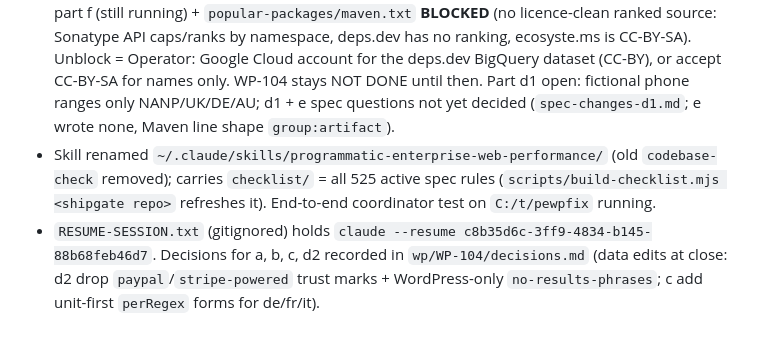
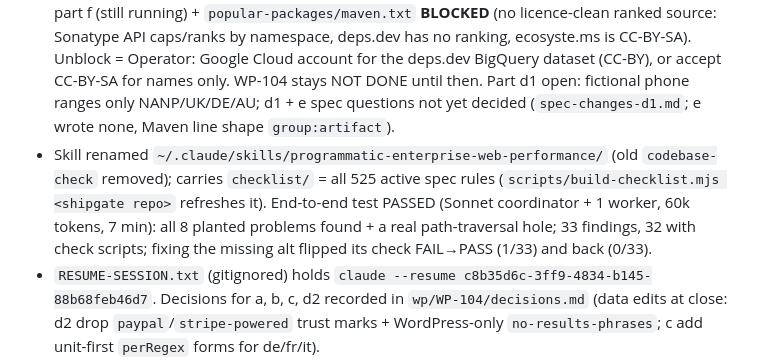
Before and after one commit to AbdulrahmanAmer/shipgate, a Markdown page: .claude/POSITION.md, the part around the change. GitHub-like rendering; blank space fills up the shorter version.

Commit message:
Position: skill end-to-end test passed
Co-Authored-By: Claude Opus 5.5 <noreply@anthropic.com>

```diff
--- a/.claude/POSITION.md
+++ b/.claude/POSITION.md
@@ -54,7 +54,7 @@ Stage 0 (spec audit loop, `audit/README.md`). No build work until a round is GO.
 - Next when the Operator says go: the usable-first track (D-014): WP-201..209, WP-301..308, WP-401/402/405/407/408/409/415, WP-410a/b, WP-804. Estimate given: usable ~3–5 days of budget, full build ~3 weeks of usage (UNPROVEN, from one day's pace).
 - Built for the Operator meanwhile: global skill `~/.claude/skills/codebase-check/` (SKILL.md, coordinator.md, worker-prompt.md, scripts/plan|launch-workers|merge.mjs). Proven on a 2-file fixture (C:/t/ccfix): a headless Haiku worker found both planted bugs + 5 more, wrote 7 check + 2 knowledge scripts; merge → REPORT.md + run-all.mjs; fixing the SQL bug flipped its check FAIL→PASS and back. The Agent-tool coordinator step itself was not run (UNPROVEN, to save usage).
 - WP-104 status ~07:25: parts a, b, c, d1, d2, e merged (0 problems in their files); 40 problems left = part f (still running) + `popular-packages/maven.txt` **BLOCKED** (no licence-clean ranked source: Sonatype API caps/ranks by namespace, deps.dev has no ranking, ecosyste.ms is CC-BY-SA). Unblock = Operator: Google Cloud account for the deps.dev BigQuery dataset (CC-BY), or accept CC-BY-SA for names only. WP-104 stays NOT DONE until then. Part d1 open: fictional phone ranges only NANP/UK/DE/AU; d1 + e spec questions not yet decided (`spec-changes-d1.md`; e wrote none, Maven line shape `group:artifact`).
-- Skill renamed `~/.claude/skills/programmatic-enterprise-web-performance/` (old `codebase-check` removed); carries `checklist/` = all 525 active spec rules (`scripts/build-checklist.mjs <shipgate repo>` refreshes it). End-to-end coordinator test on `C:/t/pewpfix` running.
+- Skill renamed `~/.claude/skills/programmatic-enterprise-web-performance/` (old `codebase-check` removed); carries `checklist/` = all 525 active spec rules (`scripts/build-checklist.mjs <shipgate repo>` refreshes it). End-to-end test PASSED (Sonnet coordinator + 1 worker, 60k tokens, 7 min): all 8 planted problems found + a real path-traversal hole; 33 findings, 32 with check scripts; fixing the missing alt flipped its check FAIL→PASS (1/33) and back (0/33).
 - `RESUME-SESSION.txt` (gitignored) holds `claude --resume c8b35d6c-3ff9-4834-b145-88b68feb46d7`. Decisions for a, b, c, d2 recorded in `wp/WP-104/decisions.md` (data edits at close: d2 drop `paypal`/`stripe-powered` trust marks + WordPress-only `no-results-phrases`; c add unit-first `perRegex` forms for de/fr/it).
 - Operator asks (batched): lawyer review of `consent-models.json` opt-in/opt-out split before CFG-006 leaves experimental; native-speaker review of authored locale lists; Wordfence API key for SEC-073 (WP-102 BLOCKED item); Cursor install+sign-in to verify; Antigravity has no headless mode; GitHub remote for CI.
 - Operator questions to batch: Cursor and Antigravity aren't installed (WP-101 will record them as reduced enforcement unless installed + signed in); no GitHub remote yet (CI can't run).
```
